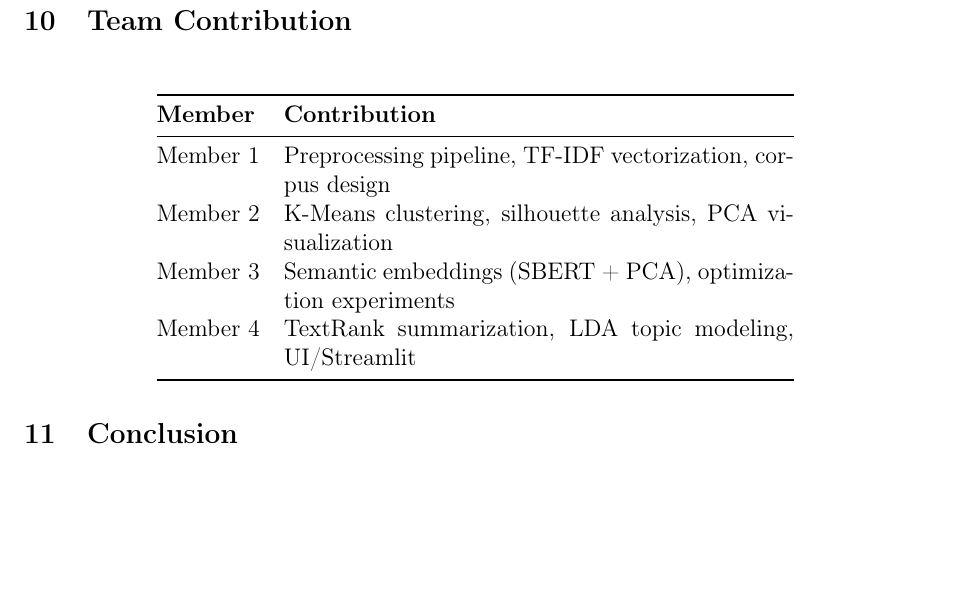
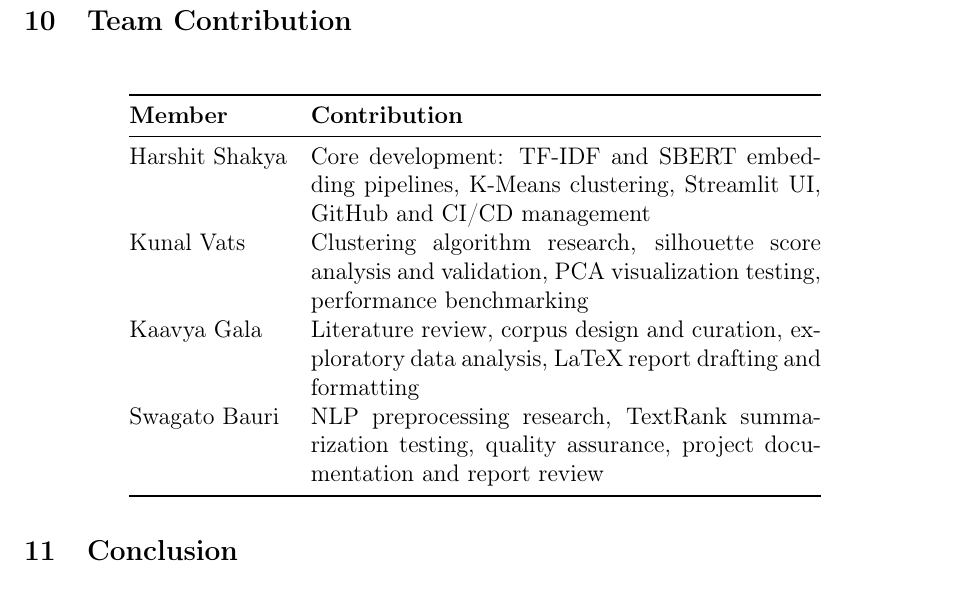
Before and after one commit to Harsh-sh7/NLP-Research-Analyzer, a LaTeX document (report.tex): part of page 7 of 7, cut so that both start at the same text, the shorter picture padded with empty space. Compiled offline with pdfLaTeX.

Commit message:
update report.tex

```diff
--- a/report.tex
+++ b/report.tex
@@ -36,7 +36,7 @@
 \author{
     Harshit Shakya,  Kunal Vats,  Kaavya Gala,  Swagato Bauri
     \\[0.2cm]
-    \small Into to GenAI
+    \small Intro to GenAI
 }
 \date{\today}
 
@@ -317,10 +317,10 @@ Code Quality & Pylint (score: 7.9/10) \\
 \toprule
 \textbf{Member} & \textbf{Contribution} \\
 \midrule
-Member 1 & Preprocessing pipeline, TF-IDF vectorization, corpus design \\
-Member 2 & K-Means clustering, silhouette analysis, PCA visualization \\
-Member 3 & Semantic embeddings (SBERT + PCA), optimization experiments \\
-Member 4 & TextRank summarization, LDA topic modeling, UI/Streamlit \\
+Harshit Shakya & Core development: TF-IDF and SBERT embedding pipelines, K-Means clustering, Streamlit UI, GitHub and CI/CD management \\
+Kunal Vats & Clustering algorithm research, silhouette score analysis and validation, PCA visualization testing, performance benchmarking \\
+Kaavya Gala & Literature review, corpus design and curation, exploratory data analysis, LaTeX report drafting and formatting \\
+Swagato Bauri & NLP preprocessing research, TextRank summarization testing, quality assurance, project documentation and report review \\
 \bottomrule
 \end{tabular}
 \end{table}
```
Also changed, not shown: report.tex (3 more changed lines).
